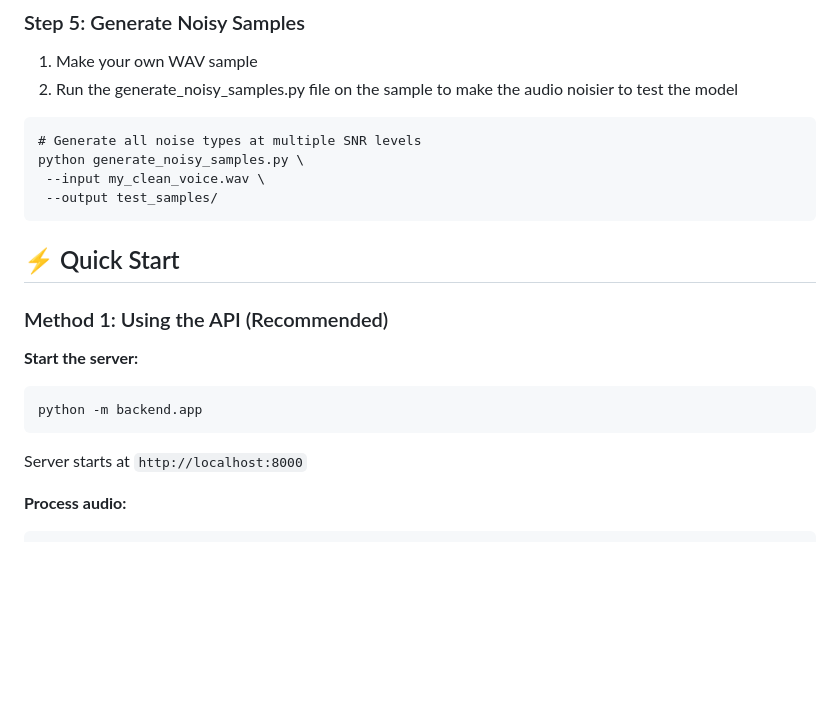
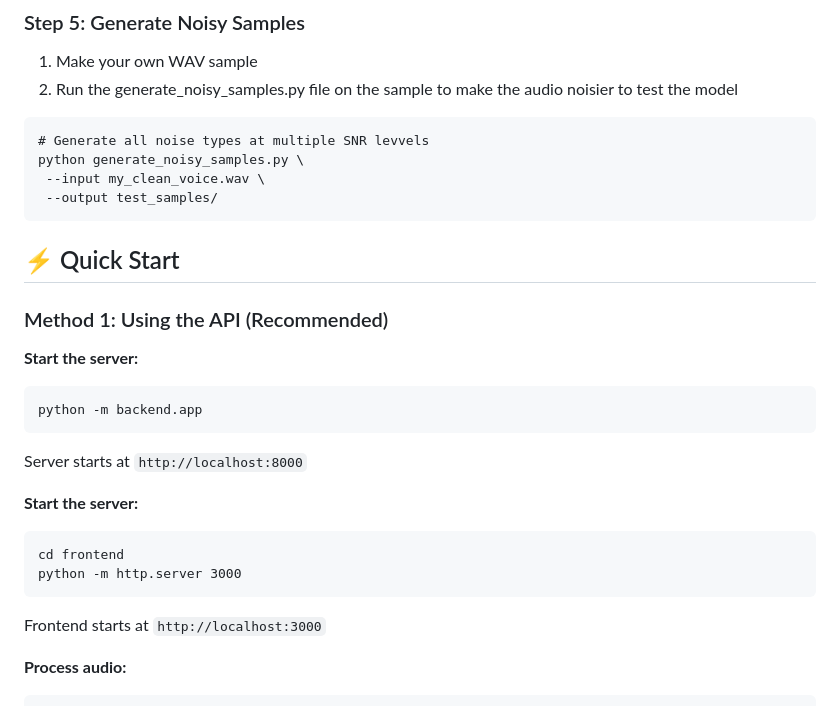
Before and after one commit to thecodeworm/ClearSpeech, a Markdown page: README.md, the part around the change. Rendered like a GitHub page; blank space fills up the shorter version.

````diff
--- a/README.md
+++ b/README.md
@@ -82,7 +82,7 @@ hf_hub_download(
  1. Make your own WAV sample
  2. Run the generate_noisy_samples.py file on the sample to make the audio noisier to test the model
  ```
- # Generate all noise types at multiple SNR levels
+ # Generate all noise types at multiple SNR levvels
 python generate_noisy_samples.py \
   --input my_clean_voice.wav \
   --output test_samples/
@@ -98,6 +98,13 @@ python generate_noisy_samples.py \
 python -m backend.app
 ```
 Server starts at `http://localhost:8000`
+
+**Start the server:**
+```
+cd frontend
+python -m http.server 3000
+```
+Frontend starts at `http://localhost:3000`
 
 **Process audio:**
 ```
````
